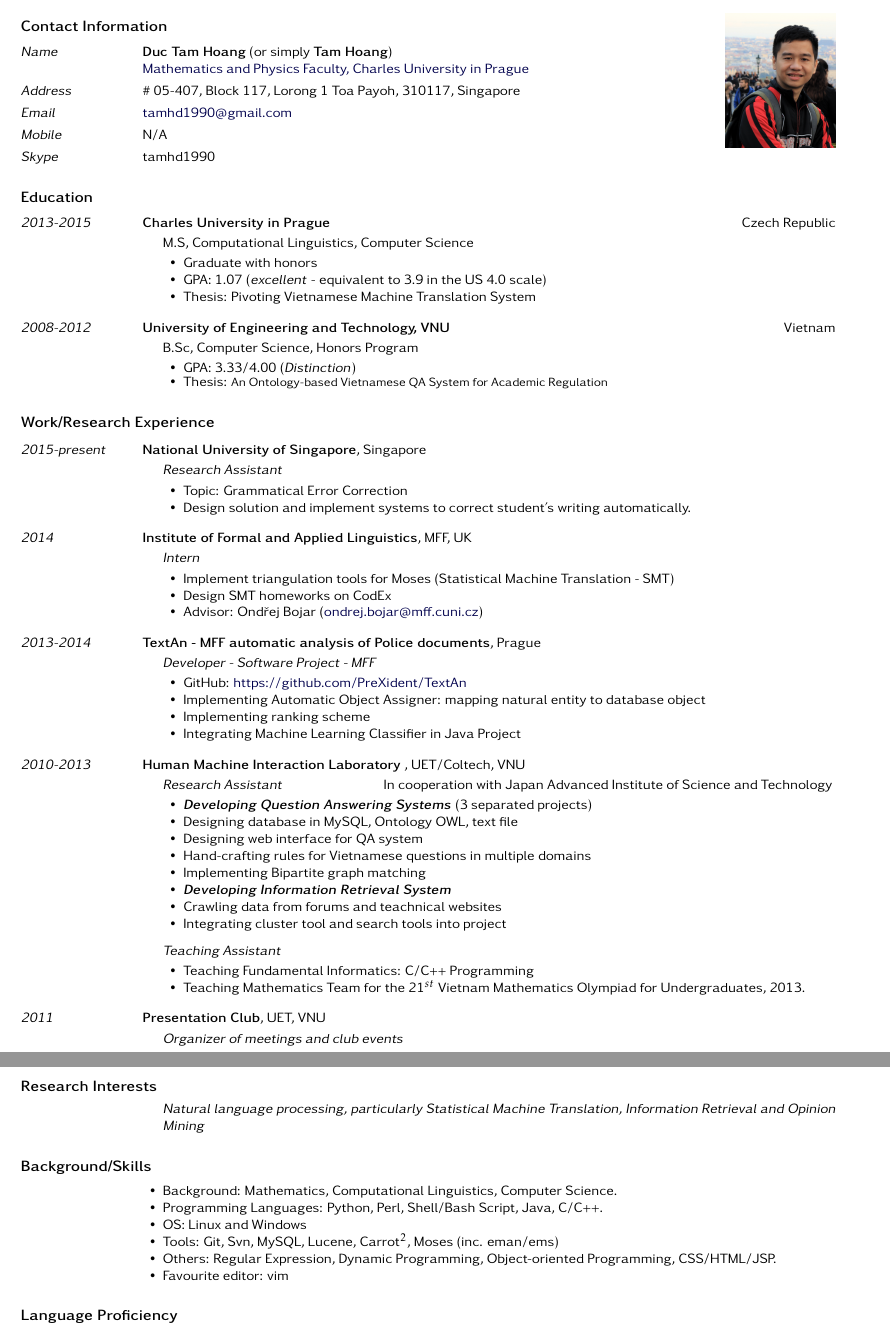
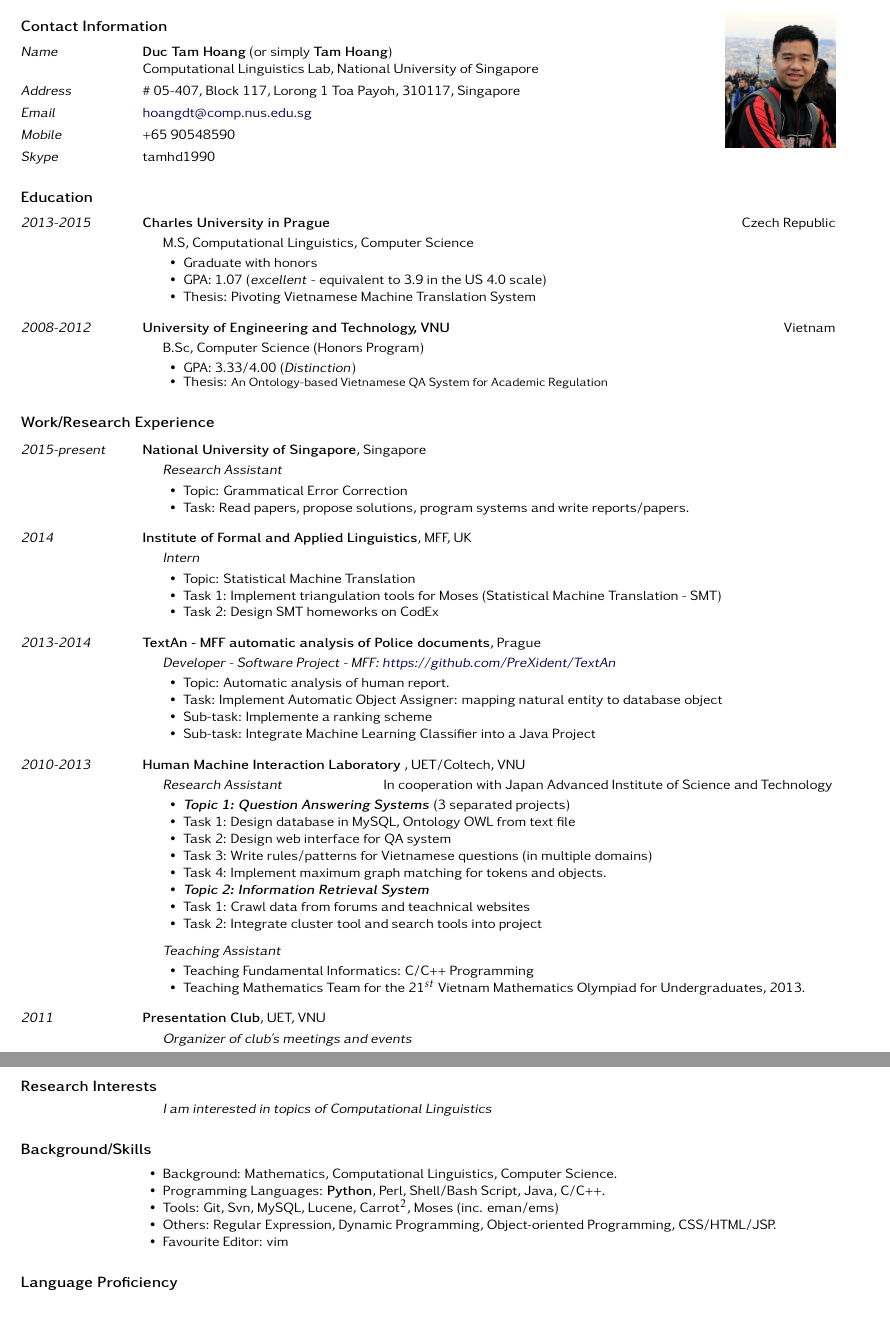
Before and after one commit to tamhd/tamhd.github.io, a LaTeX CV (CV/CV_DucTamHoang.tex): two parts of pages 1 and 2 of 3, joined at a grey line, cut so that both start at the same text, the shorter picture padded with empty space. Compiled offline with pdfLaTeX.

Commit message:
Adjust the CV

```diff
--- a/CV/CV_DucTamHoang.tex
+++ b/CV/CV_DucTamHoang.tex
@@ -180,17 +180,19 @@
 \section{Name}
 \textbf{Duc Tam Hoang} (or simply \textbf{Tam Hoang})
 
-\href{http://mff.cuni.cz/}{Mathematics and Physics Faculty, Charles University in Prague}
+%\href{http://mff.cuni.cz/}{Mathematics and Physics Faculty, Charles University in Prague}
+Computational Linguistics Lab, National University of Singapore
 
 \ssection{Address}
 %527, Koleje Otava, Chemick\'a 954, Praha 4, Prague
 \# 05-407, Block 117, Lorong 1 Toa Payoh, 310117, Singapore
 
 \ssection{Email}
-\href{mailto:tamhd1990@gmail.com}{tamhd1990@gmail.com}
+%\href{mailto:tamhd1990@gmail.com}{tamhd1990@gmail.com}
+\href{mailto:hoangdt@comp.nus.edu.sg}{hoangdt@comp.nus.edu.sg}
 
 \ssection{Mobile}
-N/A
++65 90548590
 
 \ssection{Skype}
 tamhd1990
@@ -219,7 +221,7 @@ tamhd1990
 
 \begin{innerlist}
 
-\item[] B.Sc, Computer Science, Honors Program
+\item[] B.Sc, Computer Science (Honors Program)
         \begin{innerlist}
 	%\item Program: International Standard Program
         \item GPA: 3.33/4.00 (\textit{Distinction})
@@ -235,7 +237,7 @@ tamhd1990
     \item[] \textit{Research Assistant}%
     \begin{innerlist}
         \item Topic: Grammatical Error Correction
-        \item Design solution and implement systems to correct student's writing automatically.
+        \item Task: Read papers, propose solutions, program systems and write reports/papers.
     \end{innerlist}
 \end{innerlist}
 
@@ -245,9 +247,10 @@ tamhd1990
 \begin{innerlist}
 \item[] \textit{Intern}%
     \begin{innerlist}
-    \item Implement triangulation tools for Moses (Statistical Machine Translation - SMT)
-    \item Design SMT homeworks on CodEx
-    \item Advisor: Ond\v{r}ej Bojar (\href{mailto:ondrej.bojar@mff.cuni.cz}{ondrej.bojar@mff.cuni.cz})
+    \item Topic: Statistical Machine Translation
+    \item Task 1: Implement triangulation tools for Moses (Statistical Machine Translation - SMT)
+    \item Task 2: Design SMT homeworks on CodEx
+    %\item Advisor: Ond\v{r}ej Bojar (\href{mailto:ondrej.bojar@mff.cuni.cz}{ondrej.bojar@mff.cuni.cz})
     \end{innerlist}
 \end{innerlist}
 
@@ -258,12 +261,12 @@ tamhd1990
 
 \begin{innerlist}
 
-\item[] \textit{Developer - Software Project - MFF}
+\item[] \textit{Developer - Software Project - MFF:  \href{https://github.com/PreXident/TextAn}{https://github.com/PreXident/TextAn}}
  	\begin{innerlist}
-     \item GitHub: \href{https://github.com/PreXident/TextAn}{https://github.com/PreXident/TextAn}
-     \item Implementing Automatic Object Assigner: mapping natural entity to database object
-     \item Implementing ranking scheme
-     \item Integrating Machine Learning Classifier in Java Project
+     \item Topic: Automatic analysis of human report.
+     \item Task: Implement Automatic Object Assigner: mapping natural entity to database object
+     \item Sub-task: Implemente a ranking scheme
+     \item Sub-task: Integrate Machine Learning Classifier into a Java Project
     \end{innerlist}
 \end{innerlist}
 
@@ -272,14 +275,14 @@ tamhd1990
 \begin{innerlist}
 \item[] \textit{Research Assistant} \hfill In cooperation with Japan Advanced Institute of Science and Technology
     \begin{innerlist}
-    \item \textbf{\textit{Developing Question Answering Systems}} (3 separated projects)
-    \item Designing database in MySQL, Ontology OWL, text file
-    \item Designing web interface for QA system
-    \item Hand-crafting rules for Vietnamese questions in multiple domains
-	\item Implementing Bipartite graph matching
-    \item \textbf{\textit{Developing Information Retrieval System}}
-    \item Crawling data from forums and teachnical websites
-    \item Integrating cluster tool and search tools into project
+    \item \textbf{\textit{Topic 1: Question Answering Systems}} (3 separated projects)
+    \item Task 1: Design database in MySQL, Ontology OWL from text file
+    \item Task 2: Design web interface for QA system
+    \item Task 3: Write rules/patterns for Vietnamese questions (in multiple domains)
+	\item Task 4: Implement maximum graph matching for tokens and objects.
+    \item \textbf{\textit{Topic 2: Information Retrieval System}}
+    \item Task 1: Crawl data from forums and teachnical websites
+    \item Task 2: Integrate cluster tool and search tools into project
     \end{innerlist}
 \end{innerlist}
 \vspace{.4\baselineskip}
@@ -296,23 +299,22 @@ tamhd1990
 \section{2011}
 \textbf{Presentation Club}, UET, VNU
 \begin{innerlist}
-\item[] \textit{Organizer of meetings and club events} %\textit{Assistant Lecturer}%
+\item[] \textit{Organizer of club's meetings and events} %\textit{Assistant Lecturer}%
 \end{innerlist}
 
 \makechapter{Research Interests}
 \begin{innerlist}
-\item[] \textit{Natural language processing, particularly Statistical Machine Translation, Information Retrieval and Opinion Mining} %\textit{Assistant Lecturer}%
+\item[] \textit{I am interested in topics of Computational Linguistics} %\textit{Assistant Lecturer}%
 \end{innerlist}
 
 \makechapter{Background/Skills}
 %
 \begin{innerlist}
 \item Background: Mathematics, Computational Linguistics, Computer Science.
-\item Programming Languages: Python, Perl, Shell/Bash Script, Java, C/C++.
-\item OS: Linux and Windows
+\item Programming Languages: {\bf Python}, Perl, Shell/Bash Script, Java, C/C++.
 \item Tools: Git, Svn, MySQL, Lucene, Carrot$^2$, Moses (inc. eman/ems)
 \item Others: Regular Expression, Dynamic Programming, Object-oriented Programming, CSS/HTML/JSP.
-\item Favourite editor: vim
+\item Favourite Editor: vim
 \end{innerlist}
 
 \makechapter{Language Proficiency}
```
Also changed, not shown: ProposalPhD/StatementOfPurpose_DucTamHoang.tex (+3 -1 lines), CV/CV_DucTamHoang.pdf, ProposalPhD/StatementOfPurpose_DucTamHoang.pdf.
